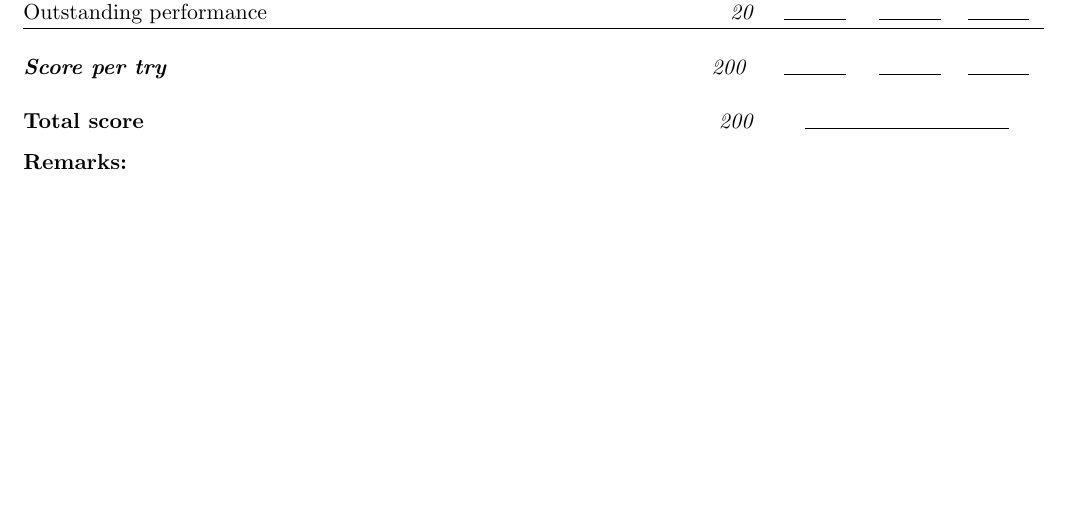
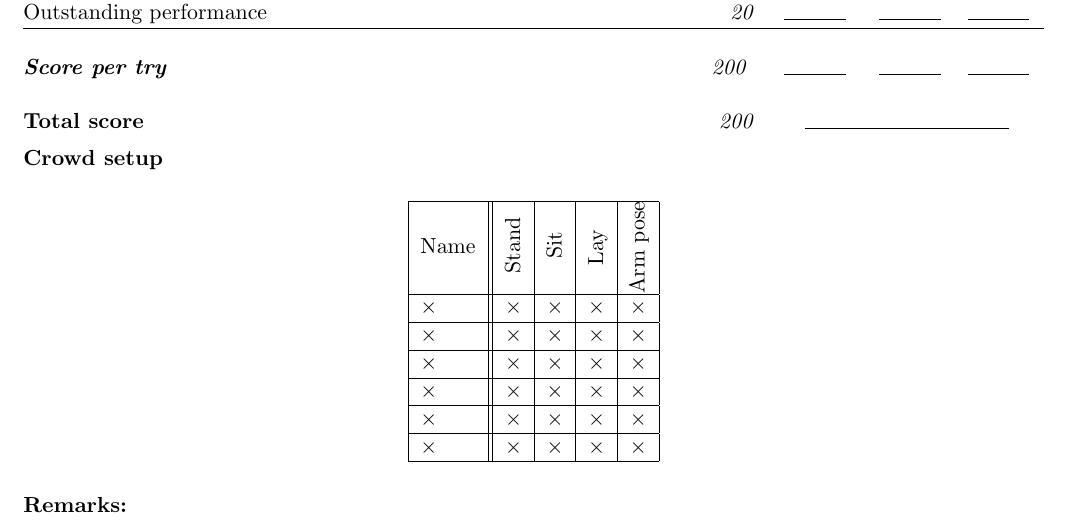
Before and after one commit to RoboCupAtHome/RuleBook, a LaTeX book (score_sheets.tex, which reads scoresheets/SPR.tex): part of page 7 of 17, cut so that both start at the same text. Compiled offline with pdfLaTeX.

Commit message:
Move table to scoresheet

```diff
--- a/scoresheets/SPR.tex
+++ b/scoresheets/SPR.tex
@@ -20,6 +20,20 @@ The maximum time for this test is 8 minutes.
 	\setTotalScore{200}
 \end{scorelist}
 
+\textbf{Crowd setup}
+\begin{center}
+	\begin{tabular}{|l||l|l|l|l|}
+		\hline
+		Name &
+		\parbox[t]{2mm}{\rotatebox[origin=c]{90}{Stand}} & \parbox[t]{2mm}{\rotatebox[origin=c]{90}{Sit}} & \parbox[t]{2mm}{\rotatebox[origin=c]{90}{Lay}} & \parbox[t]{2mm}{\rotatebox[origin=c]{90}{Arm pose}}\\\hline
+		× & × & × & × & ×\\\hline
+		× & × & × & × & ×\\\hline
+		× & × & × & × & ×\\\hline
+		× & × & × & × & ×\\\hline
+		× & × & × & × & ×\\\hline
+		× & × & × & × & ×\\\hline
+	\end{tabular}
+\end{center}
 % Local Variables:
 % TeX-master: "Rulebook"
 % End:
```
Also changed, not shown: 1 other file.
